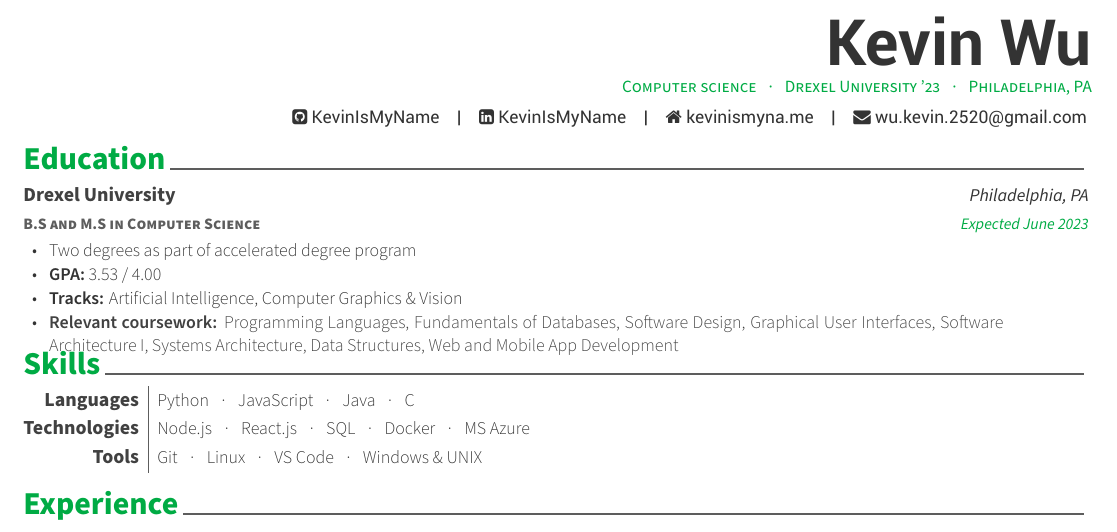
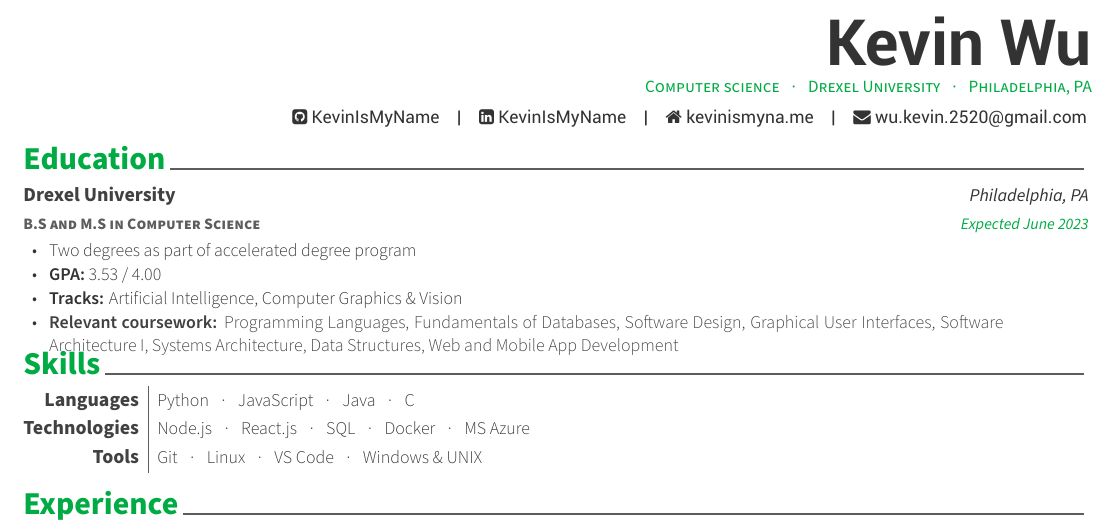
Before and after one commit to KevinIsMyName/resume, a LaTeX CV (Kevin_Wu_resume.tex): part of the page, cut so that both start at the same text. Compiled offline with XeLaTeX.

Commit message:
Remove '23 from header

```diff
--- a/Kevin_Wu_resume.tex
+++ b/Kevin_Wu_resume.tex
@@ -56,7 +56,7 @@
 % Available options: circle|rectangle,edge/noedge,left/right
 % \photo[circle,edge,left]{./kevin/linkedin}
 \name{}{Kevin Wu}
-\position{Computer science {\enskip\cdotp\enskip} Drexel University '23 {\enskip\cdotp\enskip} Philadelphia, PA}
+\position{Computer science {\enskip\cdotp\enskip} Drexel University {\enskip\cdotp\enskip} Philadelphia, PA}
 % \address{123 ABC St, New York, NY, 12345}
 
 % \mobile{(123) 456-7890}
```
